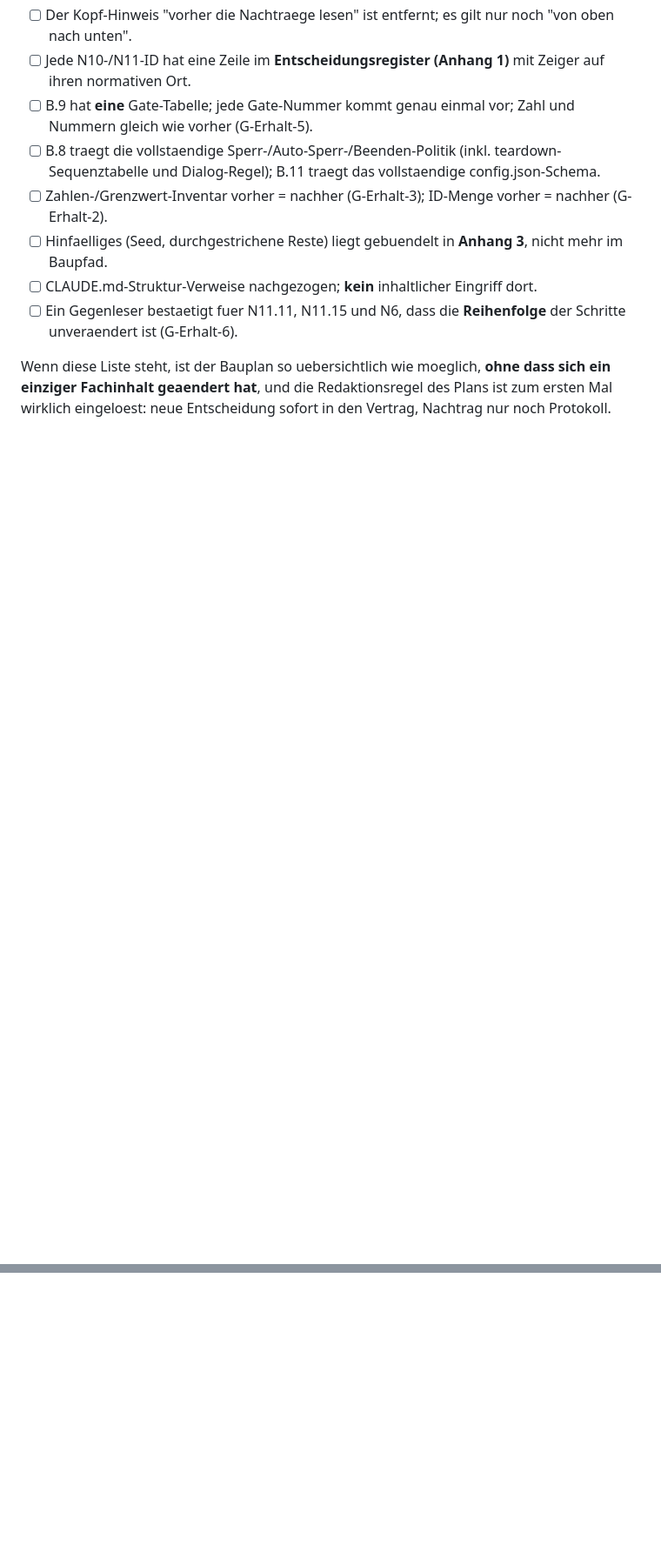
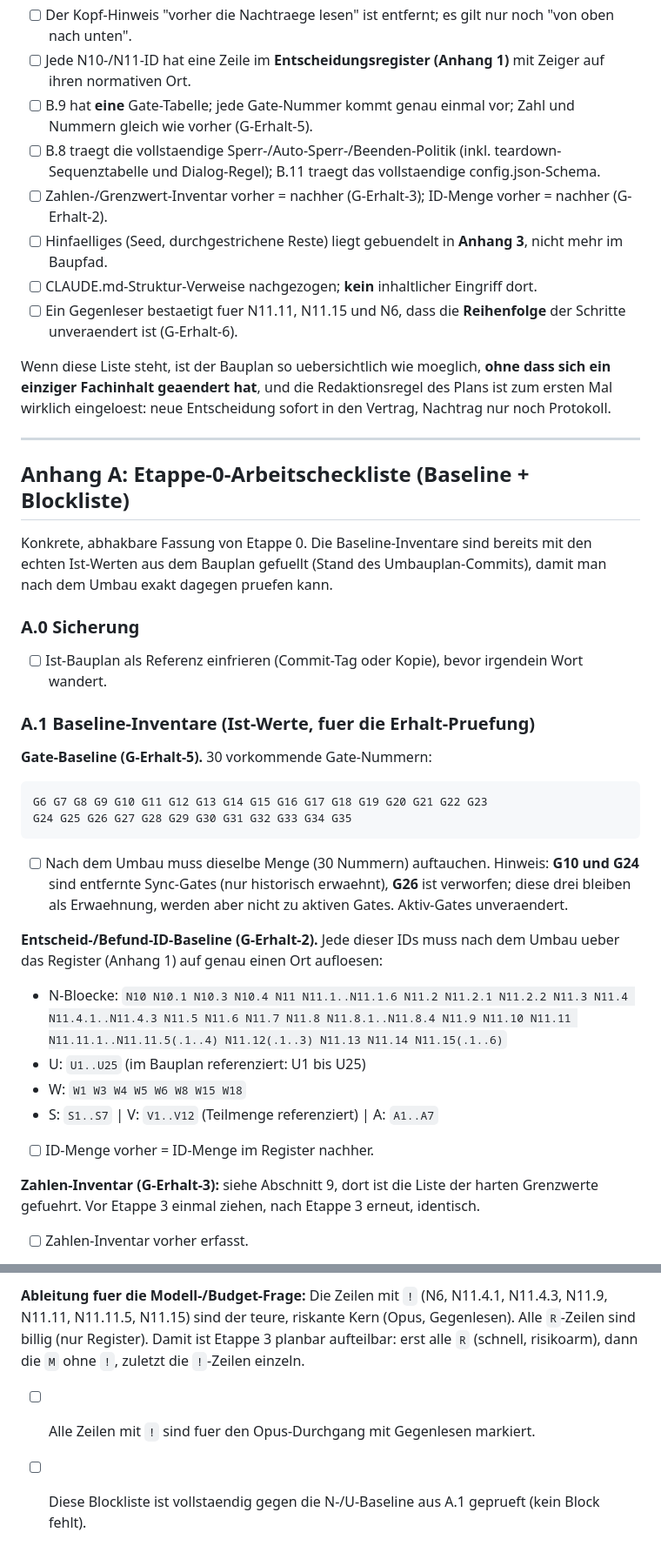
Before and after one commit to noagnos3-create/NoaToDo, a Markdown page: Planung/Umbauplan - Struktur des Bauplans.md, 2 parts joined by grey strips. Shown at 87% size. GitHub-like rendering; blank space fills up the shorter version.

````diff
--- a/Planung/Umbauplan - Struktur des Bauplans.md
+++ b/Planung/Umbauplan - Struktur des Bauplans.md
@@ -455,3 +455,47 @@ Wenn diese Liste steht, ist der Bauplan so uebersichtlich wie moeglich, **ohne d
 ein einziger Fachinhalt geaendert hat**, und die Redaktionsregel des Plans ist zum ersten
 Mal wirklich eingeloest: neue Entscheidung sofort in den Vertrag, Nachtrag nur noch
 Protokoll.
+
+---
+
+## Anhang A: Etappe-0-Arbeitscheckliste (Baseline + Blockliste)
+
+Konkrete, abhakbare Fassung von Etappe 0. Die Baseline-Inventare sind bereits mit den
+echten Ist-Werten aus dem Bauplan gefuellt (Stand des Umbauplan-Commits), damit man nach
+dem Umbau exakt dagegen pruefen kann.
+
+### A.0 Sicherung
+
+- [ ] Ist-Bauplan als Referenz einfrieren (Commit-Tag oder Kopie), bevor irgendein Wort
+      wandert.
+
+### A.1 Baseline-Inventare (Ist-Werte, fuer die Erhalt-Pruefung)
+
+**Gate-Baseline (G-Erhalt-5).** 30 vorkommende Gate-Nummern:
+
+```
+G6 G7 G8 G9 G10 G11 G12 G13 G14 G15 G16 G17 G18 G19 G20 G21 G22 G23
+G24 G25 G26 G27 G28 G29 G30 G31 G32 G33 G34 G35
+```
+
+- [ ] Nach dem Umbau muss dieselbe Menge (30 Nummern) auftauchen. Hinweis: **G10 und G24**
+      sind entfernte Sync-Gates (nur historisch erwaehnt), **G26** ist verworfen; diese
+      drei bleiben als Erwaehnung, werden aber nicht zu aktiven Gates. Aktiv-Gates unveraendert.
+
+**Entscheid-/Befund-ID-Baseline (G-Erhalt-2).** Jede dieser IDs muss nach dem Umbau ueber
+das Register (Anhang 1) auf genau einen Ort aufloesen:
+
+- N-Bloecke: `N10 N10.1 N10.3 N10.4 N11 N11.1..N11.1.6 N11.2 N11.2.1 N11.2.2 N11.3 N11.4
+  N11.4.1..N11.4.3 N11.5 N11.6 N11.7 N11.8 N11.8.1..N11.8.4 N11.9 N11.10 N11.11
+  N11.11.1..N11.11.5(.1..4) N11.12(.1..3) N11.13 N11.14 N11.15(.1..6)`
+- U: `U1..U25` (im Bauplan referenziert: U1 bis U25)
+- W: `W1 W3 W4 W5 W6 W8 W15 W18`
+- S: `S1..S7` | V: `V1..V12` (Teilmenge referenziert) | A: `A1..A7`
+
+- [ ] ID-Menge vorher = ID-Menge im Register nachher.
+
+**Zahlen-Inventar (G-Erhalt-3):** siehe Abschnitt 9, dort ist die Liste der harten
+Grenzwerte gefuehrt. Vor Etappe 3 einmal ziehen, nach Etappe 3 erneut, identisch.
+
+- [ ] Zahlen-Inventar vorher erfasst.
+
@@ -457,0 +558,8 @@ Protokoll.
+**Ableitung fuer die Modell-/Budget-Frage:** Die Zeilen mit `!` (N6, N11.4.1, N11.4.3,
+N11.9, N11.11, N11.11.5, N11.15) sind der teure, riskante Kern (Opus, Gegenlesen). Alle
+`R`-Zeilen sind billig (nur Register). Damit ist Etappe 3 planbar aufteilbar: erst alle
+`R` (schnell, risikoarm), dann die `M` ohne `!`, zuletzt die `!`-Zeilen einzeln.
+
+- [ ] Alle Zeilen mit `!` sind fuer den Opus-Durchgang mit Gegenlesen markiert.
+- [ ] Diese Blockliste ist vollstaendig gegen die N-/U-Baseline aus A.1 geprueft (kein
+      Block fehlt).
````
Also changed, not shown: other parts of Planung/Umbauplan - Struktur des Bauplans.md (+56 -0 lines).
